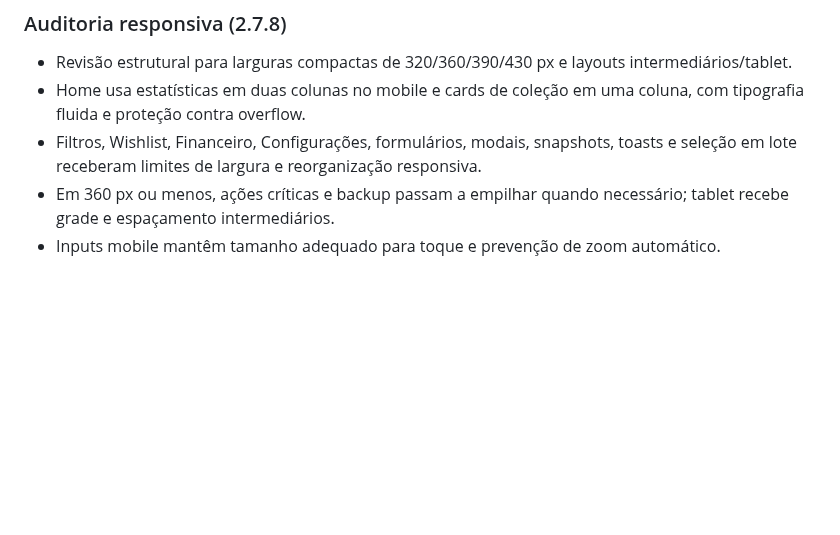
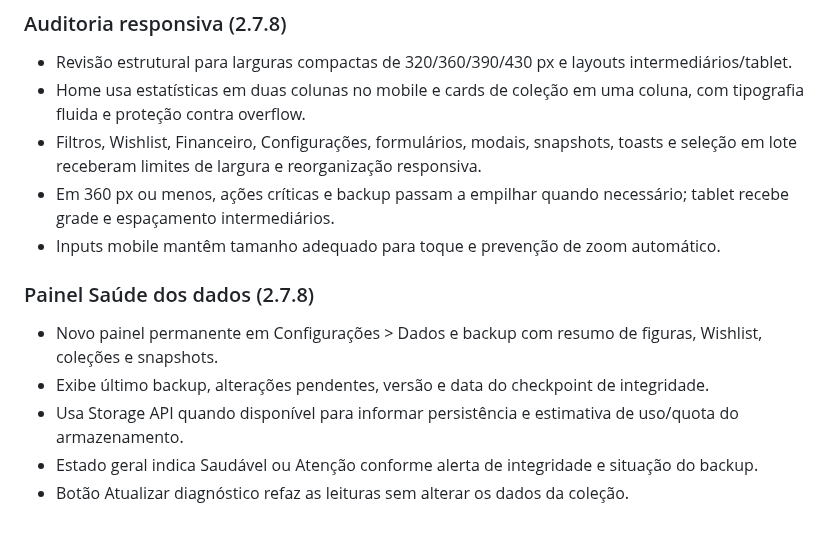
Before and after one commit to SaileOnerb/curio, a Markdown page: README.md, the part around the change. Drawn GitHub-style; blank space fills up the shorter version.

Commit message:
Document 2.7.8 data health diagnostics panel

```diff
--- a/README.md
+++ b/README.md
@@ -259,3 +259,10 @@ Preview hospedado via GitHub Pages/HTTPS. Faça backups regularmente antes de tr
 - Filtros, Wishlist, Financeiro, Configurações, formulários, modais, snapshots, toasts e seleção em lote receberam limites de largura e reorganização responsiva.
 - Em 360 px ou menos, ações críticas e backup passam a empilhar quando necessário; tablet recebe grade e espaçamento intermediários.
 - Inputs mobile mantêm tamanho adequado para toque e prevenção de zoom automático.
+
+### Painel Saúde dos dados (2.7.8)
+- Novo painel permanente em Configurações > Dados e backup com resumo de figuras, Wishlist, coleções e snapshots.
+- Exibe último backup, alterações pendentes, versão e data do checkpoint de integridade.
+- Usa Storage API quando disponível para informar persistência e estimativa de uso/quota do armazenamento.
+- Estado geral indica Saudável ou Atenção conforme alerta de integridade e situação do backup.
+- Botão Atualizar diagnóstico refaz as leituras sem alterar os dados da coleção.
```
